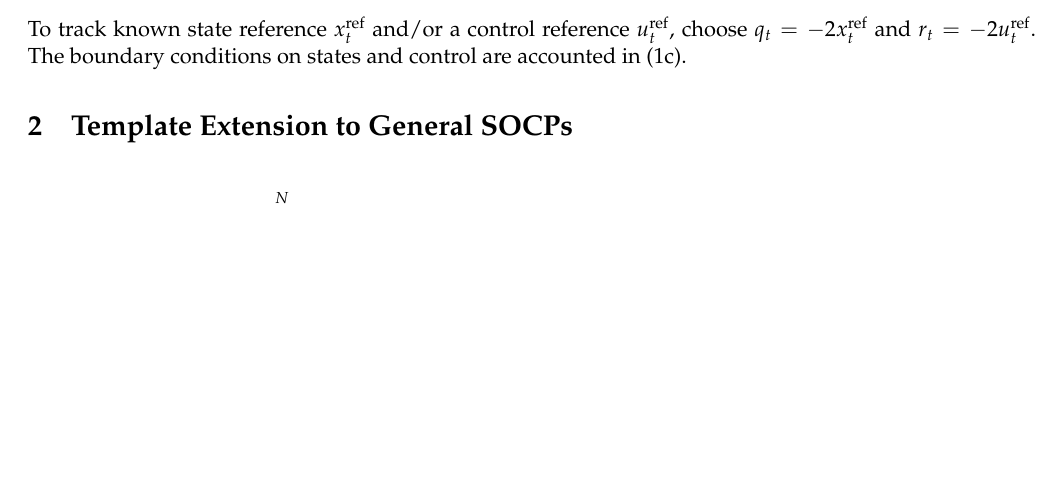
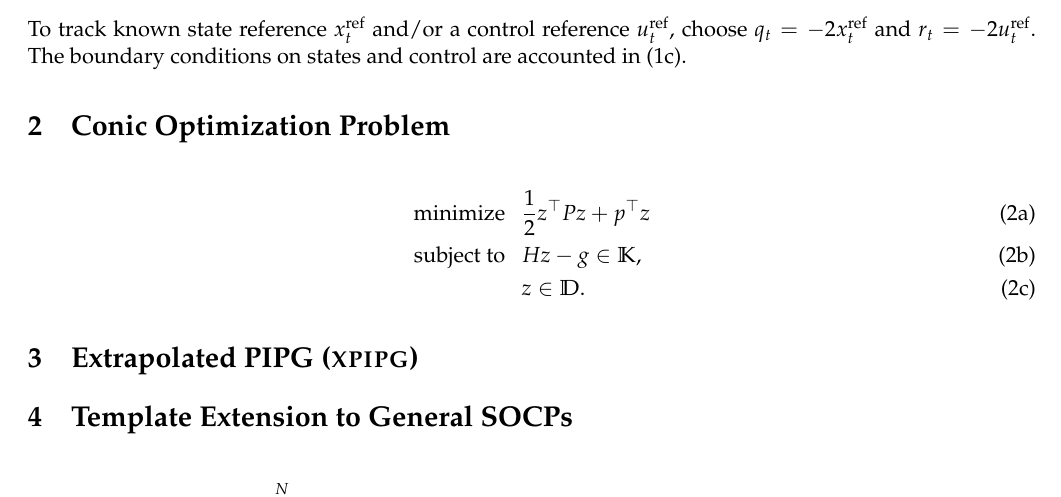
Before and after one commit to purnanandelango/trajopt-util, a LaTeX document (jlutil/docs/readme.tex): part of the page, cut so that both start at the same text, the shorter picture padded with empty space. Compiled offline with pdfLaTeX.

Commit message:
Update PIPG documentation in jlutil

```diff
--- a/jlutil/docs/readme.tex
+++ b/jlutil/docs/readme.tex
@@ -26,6 +26,18 @@
 
 To track known state reference $x_t^{\text{ref}}$ and/or a control reference $u^{\text{ref}}_t$, choose $q_t = -2x_t^{\text{ref}}$ and $r_t = -2u^{\text{ref}}_t$. The boundary conditions on states and control are accounted in \eqref{eq:x-u-proj-cnstr}.
 
+\section{Conic Optimization Problem}
+
+\begin{subequations}
+\begin{align}
+    \operatorname{minimize}~~&~\frac{1}{2}z^\top P  z + p^\top z\\
+    \operatorname{subject~to}~~&~Hz-g \in \mathbb{K},\\
+    &~z\in\mathbb{D}.
+\end{align}
+\end{subequations}
+
+\section{Extrapolated PIPG (\textsc{xpipg})}
+
 \section{Template Extension to General SOCPs}
 
 % \begin{subequations}
```
Also changed, not shown: jlutil/docs/readme.pdf, 1 other file.
